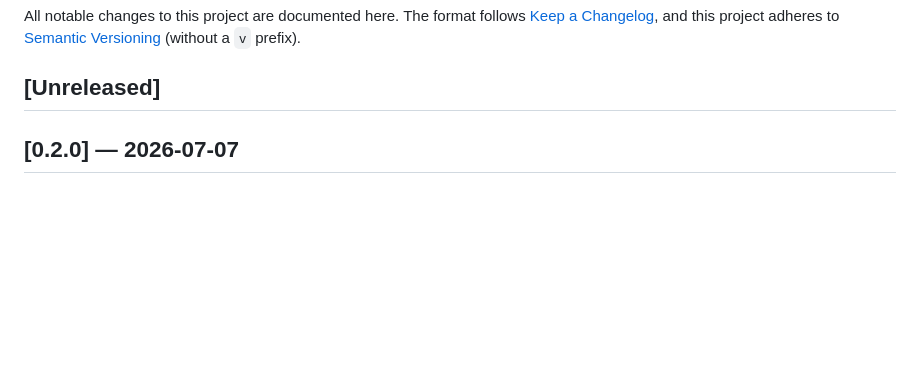
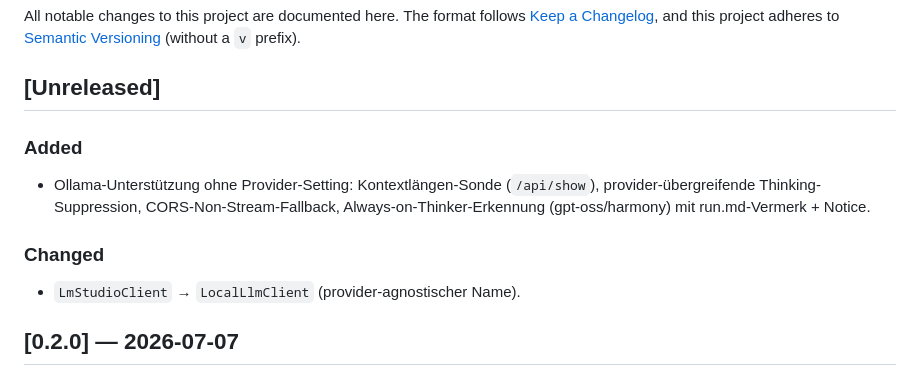
Before and after one commit to johannes-kaindl/vault-crews, a Markdown page: CHANGELOG.md, the part around the change. Rendered like a GitHub page; blank space fills up the shorter version.

```diff
--- a/CHANGELOG.md
+++ b/CHANGELOG.md
@@ -5,6 +5,16 @@ All notable changes to this project are documented here. The format follows
 [Semantic Versioning](https://semver.org/spec/v2.0.0.html) (without a `v` prefix).
 
 ## [Unreleased]
+
+### Added
+
+- Ollama-Unterstützung ohne Provider-Setting: Kontextlängen-Sonde (`/api/show`),
+  provider-übergreifende Thinking-Suppression, CORS-Non-Stream-Fallback,
+  Always-on-Thinker-Erkennung (gpt-oss/harmony) mit run.md-Vermerk + Notice.
+
+### Changed
+
+- `LmStudioClient` → `LocalLlmClient` (provider-agnostischer Name).
 
 ## [0.2.0] — 2026-07-07
 
```
Also changed, not shown: AGENTS.md (+9 -4 lines), README.md (+16 -12 lines).
